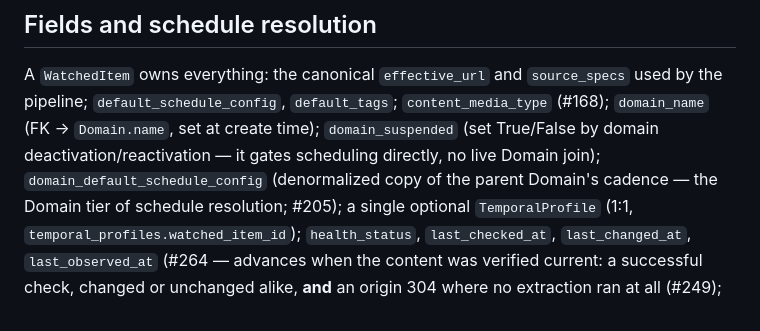
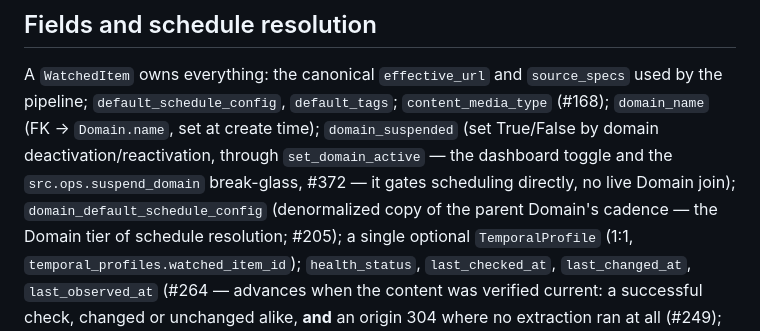
Before and after one commit to CannObserv/watcher, a Markdown page: docs/WATCHED-ITEMS.md, the part around the change. GitHub-like rendering.

```diff
--- a/docs/WATCHED-ITEMS.md
+++ b/docs/WATCHED-ITEMS.md
@@ -12,8 +12,9 @@ needs on nearly every task; the detail is here.
 A `WatchedItem` owns everything: the canonical `effective_url` and `source_specs`
 used by the pipeline; `default_schedule_config`, `default_tags`;
 `content_media_type` (#168); `domain_name` (FK → `Domain.name`, set at create time);
-`domain_suspended` (set True/False by domain deactivation/reactivation — it
-gates scheduling directly, no live Domain join); `domain_default_schedule_config`
+`domain_suspended` (set True/False by domain deactivation/reactivation, through
+`set_domain_active` — the dashboard toggle and the `src.ops.suspend_domain`
+break-glass, #372 — it gates scheduling directly, no live Domain join); `domain_default_schedule_config`
 (denormalized copy of the parent Domain's cadence — the Domain tier of schedule
 resolution; #205); a single optional
 `TemporalProfile` (1:1, `temporal_profiles.watched_item_id`); `health_status`,
```
Also changed, not shown: docs/COMMANDS.md (+7 -0 lines), docs/REGISTRY.md (+1 -1 lines).
